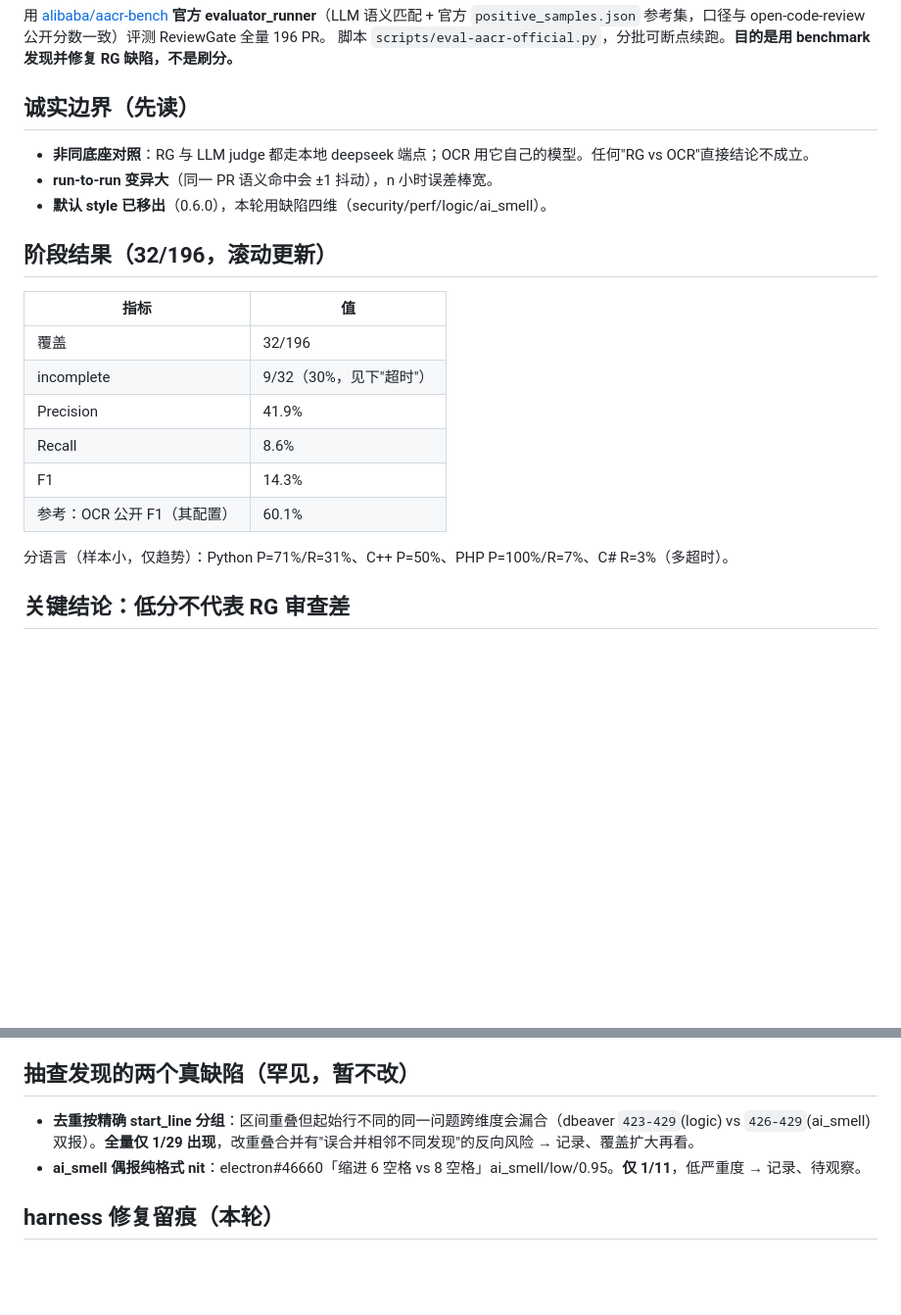
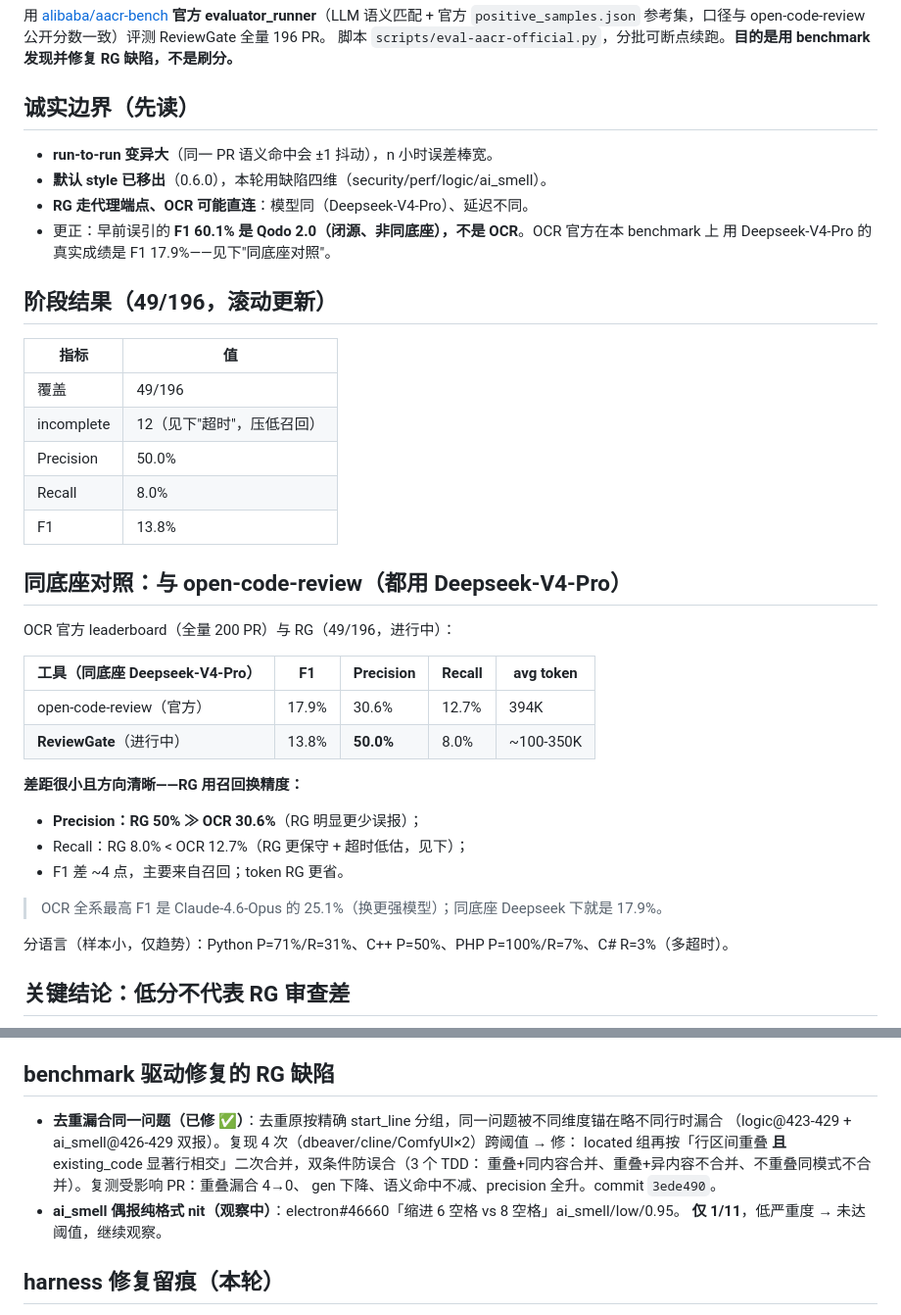
Before and after one commit to dengmengmian/ReviewGate, a Markdown page: docs/evals/2026-07-03__aacr-bench-full-run.md, 2 parts joined by grey strips. Shown at 98% size. Drawn GitHub-style; blank space fills up the shorter version.

Commit message:
Eval doc: correct OCR reference (60.1% was Qodo), add same-base-model comparison, record dedup fix

```diff
--- a/docs/evals/2026-07-03__aacr-bench-full-run.md
+++ b/docs/evals/2026-07-03__aacr-bench-full-run.md
@@ -5,20 +5,37 @@
 脚本 `scripts/eval-aacr-official.py`，分批可断点续跑。**目的是用 benchmark 发现并修复 RG 缺陷，不是刷分。**
 
 ## 诚实边界（先读）
-- **非同底座对照**：RG 与 LLM judge 都走本地 deepseek 端点；OCR 用它自己的模型。任何"RG vs OCR"直接结论不成立。
 - **run-to-run 变异大**（同一 PR 语义命中会 ±1 抖动），n 小时误差棒宽。
 - **默认 style 已移出**（0.6.0），本轮用缺陷四维（security/perf/logic/ai_smell）。
+- **RG 走代理端点、OCR 可能直连**：模型同（Deepseek-V4-Pro）、延迟不同。
+- 更正：早前误引的 **F1 60.1% 是 Qodo 2.0（闭源、非同底座），不是 OCR**。OCR 官方在本 benchmark 上
+  用 Deepseek-V4-Pro 的真实成绩是 F1 17.9%——见下"同底座对照"。
 
-## 阶段结果（32/196，滚动更新）
+## 阶段结果（49/196，滚动更新）
 
 | 指标 | 值 |
 |---|---|
-| 覆盖 | 32/196 |
-| incomplete | 9/32（30%，见下"超时"） |
-| Precision | 41.9% |
-| Recall | 8.6% |
-| F1 | 14.3% |
-| 参考：OCR 公开 F1（其配置） | 60.1% |
+| 覆盖 | 49/196 |
+| incomplete | 12（见下"超时"，压低召回） |
+| Precision | 50.0% |
+| Recall | 8.0% |
+| F1 | 13.8% |
+
+## 同底座对照：与 open-code-review（都用 Deepseek-V4-Pro）
+
+OCR 官方 leaderboard（全量 200 PR）与 RG（49/196，进行中）：
+
+| 工具（同底座 Deepseek-V4-Pro） | F1 | Precision | Recall | avg token |
+|---|---|---|---|---|
+| open-code-review（官方） | 17.9% | 30.6% | 12.7% | 394K |
+| **ReviewGate**（进行中） | 13.8% | **50.0%** | 8.0% | ~100-350K |
+
+**差距很小且方向清晰——RG 用召回换精度：**
+- **Precision：RG 50% ≫ OCR 30.6%**（RG 明显更少误报）；
+- Recall：RG 8.0% < OCR 12.7%（RG 更保守 + 超时低估，见下）；
+- F1 差 ~4 点，主要来自召回；token RG 更省。
+
+> OCR 全系最高 F1 是 Claude-4.6-Opus 的 25.1%（换更强模型）；同底座 Deepseek 下就是 17.9%。
 
 分语言（样本小，仅趋势）：Python P=71%/R=31%、C++ P=50%、PHP P=100%/R=7%、C# R=3%（多超时）。
 
@@ -41,9 +58,15 @@
 2. **保守召回（设计取舍）**：1505 GT comment，RG 只报了 31 条高置信——"精度优先、低置信折叠"的既定定位，与 OCR 同向、更极端。
 3. **超时 incomplete 30%**：`REVIEWGATE_EVAL_TIMEOUT=240` 在慢代理（~50s/轮）下只够 4-5 轮，饿死 RG → gen=0 → 召回被低估。**这是 harness/端点问题，不是 RG 能力。** 计划：全量跑完后只把 incomplete 子集用更高超时（600s）重跑，给公平召回口径并列报告。
 
-## 抽查发现的两个真缺陷（罕见，暂不改）
-- **去重按精确 start_line 分组**：区间重叠但起始行不同的同一问题跨维度会漏合（dbeaver `423-429`(logic) vs `426-429`(ai_smell) 双报）。**全量仅 1/29 出现**，改重叠合并有"误合并相邻不同发现"的反向风险 → 记录、覆盖扩大再看。
-- **ai_smell 偶报纯格式 nit**：electron#46660「缩进 6 空格 vs 8 空格」ai_smell/low/0.95。**仅 1/11**，低严重度 → 记录、待观察。
+## benchmark 驱动修复的 RG 缺陷
+
+- **去重漏合同一问题（已修 ✅）**：去重原按精确 start_line 分组，同一问题被不同维度锚在略不同行时漏合
+  （logic@423-429 + ai_smell@426-429 双报）。复现 4 次（dbeaver/cline/ComfyUI×2）跨阈值 → 修：
+  located 组再按「行区间重叠 **且** existing_code 显著行相交」二次合并，双条件防误合（3 个 TDD：
+  重叠+同内容合并、重叠+异内容不合并、不重叠同模式不合并）。复测受影响 PR：重叠漏合 4→0、
+  gen 下降、语义命中不减、precision 全升。commit `3ede490`。
+- **ai_smell 偶报纯格式 nit（观察中）**：electron#46660「缩进 6 空格 vs 8 空格」ai_smell/low/0.95。
+  **仅 1/11**，低严重度 → 未达阈值，继续观察。
 
 ## harness 修复留痕（本轮）
 - 巨仓（ClickHouse 等）：全量 blobless clone 拉整个提交图卡死 → 改**浅层 fetch**（`--depth`，无 blob-filter，diff 需真 blob）+ **fetch 超时 240s** 快速失败跳过，不卡整批。
```
